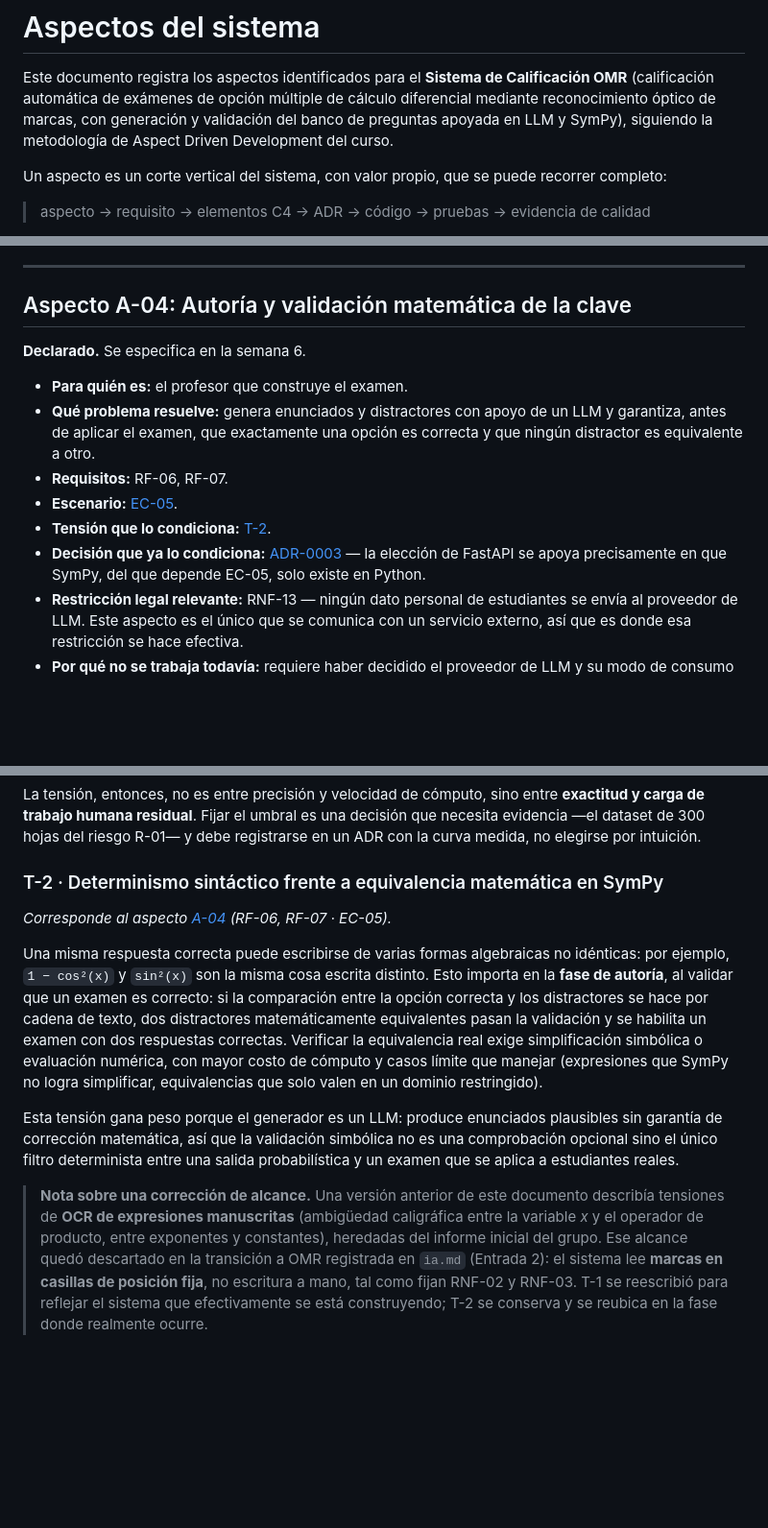
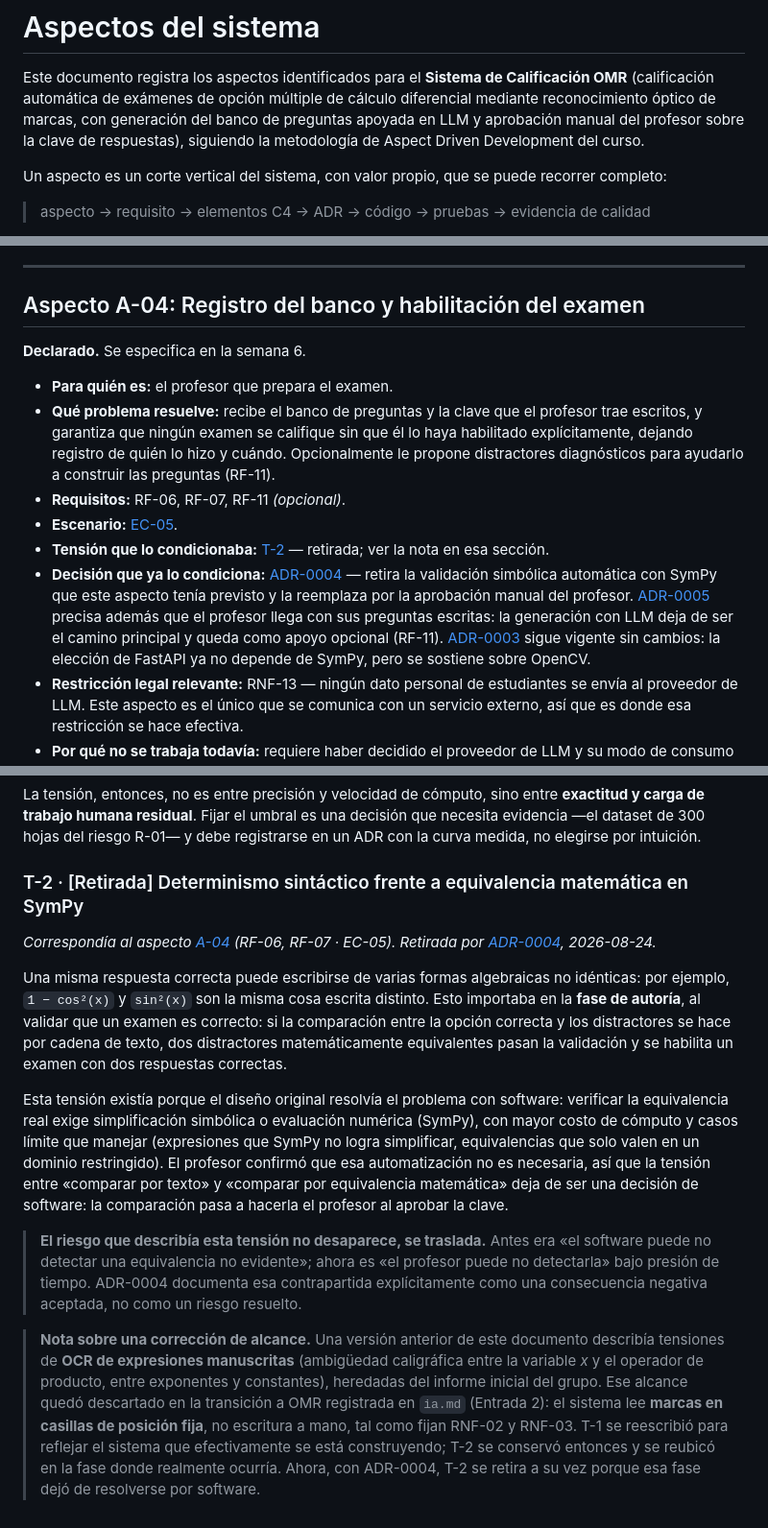
Before and after one commit to ISCOUTB/AS_202620_Sistema-de-calificacion-automatica, a Markdown page: docs/aspectos.md, 3 parts joined by grey strips. Shown at 96% size. Drawn GitHub-style; blank space fills up the shorter version.

Commit message:
docs: actualizar aspectos.md — A-04 y retiro de la tensión T-2
A-04 pasa de "validación matemática de la clave" a "registro del banco y habilitación
del examen". T-2 queda retirada con una nota que deja explícito que el riesgo que
describía no desaparece: se traslada del software al criterio del profesor.

```diff
--- a/docs/aspectos.md
+++ b/docs/aspectos.md
@@ -2,8 +2,9 @@
 
 Este documento registra los aspectos identificados para el **Sistema de Calificación OMR**
 (calificación automática de exámenes de opción múltiple de cálculo diferencial mediante
-reconocimiento óptico de marcas, con generación y validación del banco de preguntas apoyada
-en LLM y SymPy), siguiendo la metodología de Aspect Driven Development del curso.
+reconocimiento óptico de marcas, con generación del banco de preguntas apoyada en LLM y
+aprobación manual del profesor sobre la clave de respuestas), siguiendo la metodología de
+Aspect Driven Development del curso.
 
 Un aspecto es un corte vertical del sistema, con valor propio, que se puede recorrer completo:
 
@@ -178,20 +179,26 @@ Pendiente. No existe evidencia de calidad para este aspecto en esta entrega.
 
 <a id="a-04"></a>
 
-## Aspecto A-04: Autoría y validación matemática de la clave
+## Aspecto A-04: Registro del banco y habilitación del examen
 
 **Declarado.** Se especifica en la semana 6.
 
-- **Para quién es:** el profesor que construye el examen.
-- **Qué problema resuelve:** genera enunciados y distractores con apoyo de un LLM y garantiza,
-  antes de aplicar el examen, que exactamente una opción es correcta y que ningún distractor
-  es equivalente a otro.
-- **Requisitos:** RF-06, RF-07.
+- **Para quién es:** el profesor que prepara el examen.
+- **Qué problema resuelve:** recibe el banco de preguntas y la clave que el profesor trae
+  escritos, y garantiza que ningún examen se califique sin que él lo haya habilitado
+  explícitamente, dejando registro de quién lo hizo y cuándo. Opcionalmente le propone
+  distractores diagnósticos para ayudarlo a construir las preguntas (RF-11).
+- **Requisitos:** RF-06, RF-07, RF-11 *(opcional)*.
 - **Escenario:** [EC-05](arc42/arc42-template-ES.md#ec-05).
-- **Tensión que lo condiciona:** [T-2](#t-2).
-- **Decisión que ya lo condiciona:** [ADR-0003](adr/0003-usar-fastapi-y-flutter.md) — la
-  elección de FastAPI se apoya precisamente en que SymPy, del que depende EC-05, solo existe
-  en Python.
+- **Tensión que lo condicionaba:** [T-2](#t-2) — retirada; ver la nota en esa sección.
+- **Decisión que ya lo condiciona:**
+  [ADR-0004](adr/0004-quitar-validacion-simbolica-obligatoria-de-la-clave.md) — retira la
+  validación simbólica automática con SymPy que este aspecto tenía previsto y la reemplaza por
+  la aprobación manual del profesor. [ADR-0005](adr/0005-acotar-el-llm-a-la-generacion-de-distractores-diagnosticos.md) precisa además que el
+  profesor llega con sus preguntas escritas: la generación con LLM deja de ser el camino
+  principal y queda como apoyo opcional (RF-11). [ADR-0003](adr/0003-usar-fastapi-y-flutter.md) sigue
+  vigente sin cambios: la elección de FastAPI ya no depende de SymPy, pero se sostiene sobre
+  OpenCV.
 - **Restricción legal relevante:** RNF-13 — ningún dato personal de estudiantes se envía al
   proveedor de LLM. Este aspecto es el único que se comunica con un servicio externo, así que
   es donde esa restricción se hace efectiva.
@@ -248,23 +255,29 @@ elegirse por intuición.
 
 <a id="t-2"></a>
 
-### T-2 · Determinismo sintáctico frente a equivalencia matemática en SymPy
+### T-2 · [Retirada] Determinismo sintáctico frente a equivalencia matemática en SymPy
 
-*Corresponde al aspecto [A-04](#a-04) (RF-06, RF-07 · EC-05).*
+*Correspondía al aspecto [A-04](#a-04) (RF-06, RF-07 · EC-05). Retirada por
+[ADR-0004](adr/0004-quitar-validacion-simbolica-obligatoria-de-la-clave.md), 2026-08-24.*
 
 Una misma respuesta correcta puede escribirse de varias formas algebraicas no idénticas: por
-ejemplo, `1 − cos²(x)` y `sin²(x)` son la misma cosa escrita distinto. Esto importa en la
+ejemplo, `1 − cos²(x)` y `sin²(x)` son la misma cosa escrita distinto. Esto importaba en la
 **fase de autoría**, al validar que un examen es correcto: si la comparación entre la opción
 correcta y los distractores se hace por cadena de texto, dos distractores matemáticamente
 equivalentes pasan la validación y se habilita un examen con dos respuestas correctas.
-Verificar la equivalencia real exige simplificación simbólica o evaluación numérica, con mayor
+
+Esta tensión existía porque el diseño original resolvía el problema con software: verificar la
+equivalencia real exige simplificación simbólica o evaluación numérica (SymPy), con mayor
 costo de cómputo y casos límite que manejar (expresiones que SymPy no logra simplificar,
-equivalencias que solo valen en un dominio restringido).
+equivalencias que solo valen en un dominio restringido). El profesor confirmó que esa
+automatización no es necesaria, así que la tensión entre «comparar por texto» y «comparar por
+equivalencia matemática» deja de ser una decisión de software: la comparación pasa a hacerla
+el profesor al aprobar la clave.
 
-Esta tensión gana peso porque el generador es un LLM: produce enunciados plausibles sin
-garantía de corrección matemática, así que la validación simbólica no es una comprobación
-opcional sino el único filtro determinista entre una salida probabilística y un examen que se
-aplica a estudiantes reales.
+> **El riesgo que describía esta tensión no desaparece, se traslada.** Antes era «el software
+> puede no detectar una equivalencia no evidente»; ahora es «el profesor puede no detectarla»
+> bajo presión de tiempo. ADR-0004 documenta esa contrapartida explícitamente como una
+> consecuencia negativa aceptada, no como un riesgo resuelto.
 
 > **Nota sobre una corrección de alcance.** Una versión anterior de este documento describía
 > tensiones de **OCR de expresiones manuscritas** (ambigüedad caligráfica entre la variable
@@ -272,4 +285,6 @@ aplica a estudiantes reales.
 > del grupo. Ese alcance quedó descartado en la transición a OMR registrada en `ia.md`
 > (Entrada 2): el sistema lee **marcas en casillas de posición fija**, no escritura a mano,
 > tal como fijan RNF-02 y RNF-03. T-1 se reescribió para reflejar el sistema que efectivamente
-> se está construyendo; T-2 se conserva y se reubica en la fase donde realmente ocurre.
+> se está construyendo; T-2 se conservó entonces y se reubicó en la fase donde realmente
+> ocurría. Ahora, con ADR-0004, T-2 se retira a su vez porque esa fase dejó de resolverse por
+> software.
```
Also changed, not shown: other parts of docs/aspectos.md (+1 -1 lines).
